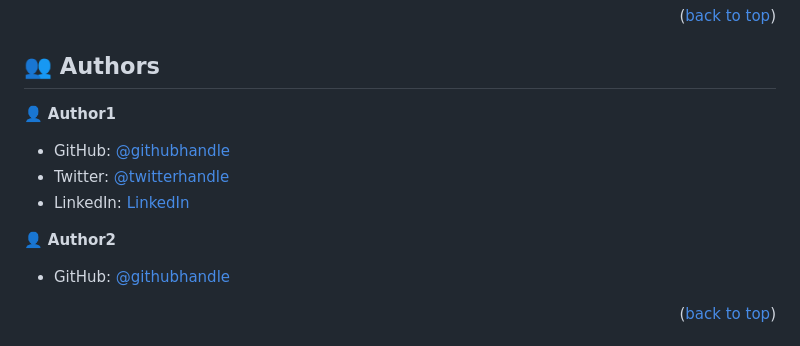
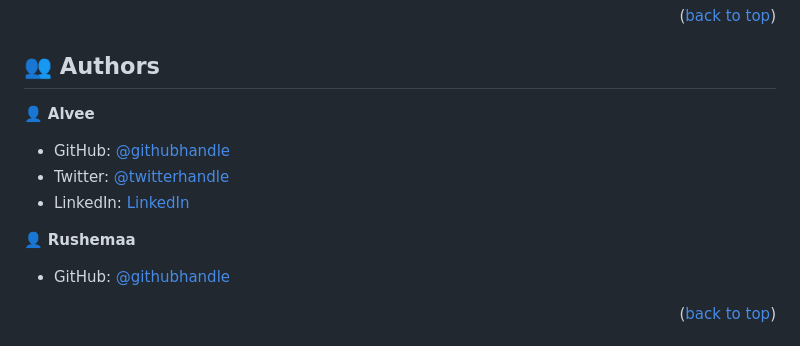
Before and after one commit to 0xMALVEE/Awesome-Books, a Markdown page: README.md, the part around the change. Rendered like a GitHub page.

```diff
--- a/README.md
+++ b/README.md
@@ -169,13 +169,13 @@ You can deploy this project by just pushing it and github pages will do the rest
 
 ## 👥 Authors <a name="authors"></a>
 
-👤 **Author1**
+👤 **Alvee**
 
 - GitHub: [@githubhandle](https://github.com/0xmalvee)
 - Twitter: [@twitterhandle](https://twitter.com/alveedev)
 - LinkedIn: [LinkedIn](https://linkedin.com/in/0xmalvee)
 
-👤 **Author2**
+👤 **Rushemaa**
 
 - GitHub: [@githubhandle](https://github.com/rushemaa)
 
```
